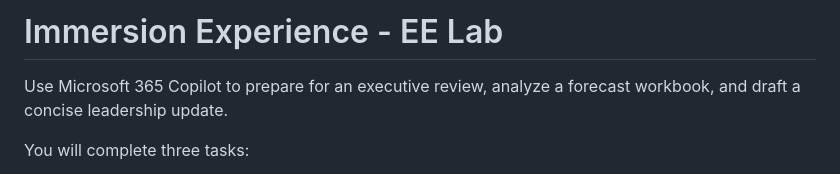
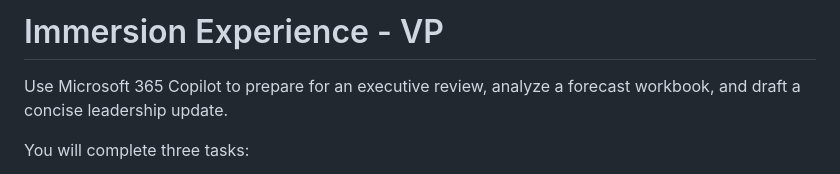
Before and after one commit to mikemishal/CIE-EE, a Markdown page: VP_Commercial_Bank_Copilot_Lab.md, the part around the change. GitHub-like rendering.

Commit message:
Update immersion experience document for VP role

```diff
--- a/VP_Commercial_Bank_Copilot_Lab.md
+++ b/VP_Commercial_Bank_Copilot_Lab.md
@@ -1,4 +1,4 @@
-# Immersion Experience - EE Lab
+# Immersion Experience - VP
 
 Use Microsoft 365 Copilot to prepare for an executive review, analyze a forecast workbook, and draft a concise leadership update.
 
```
